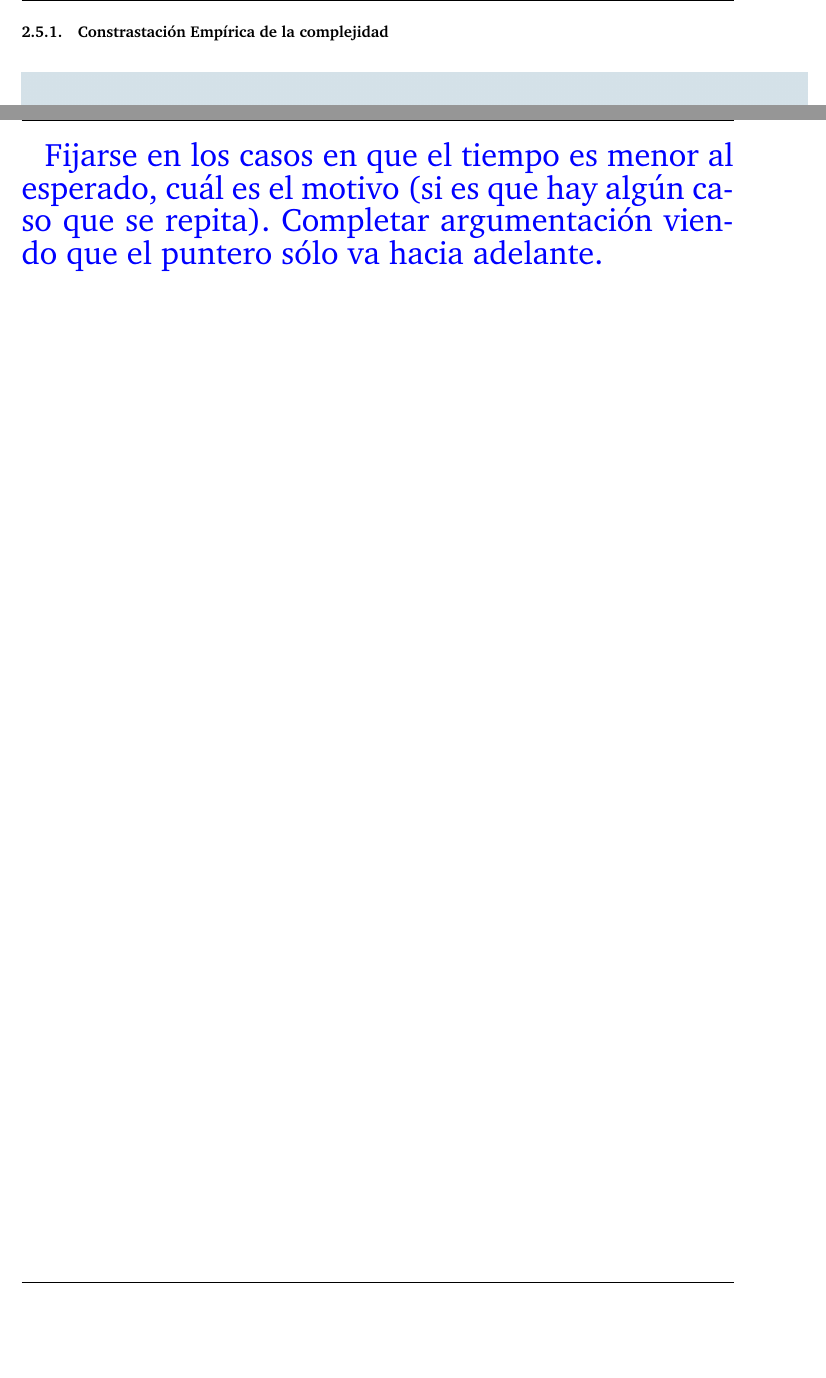
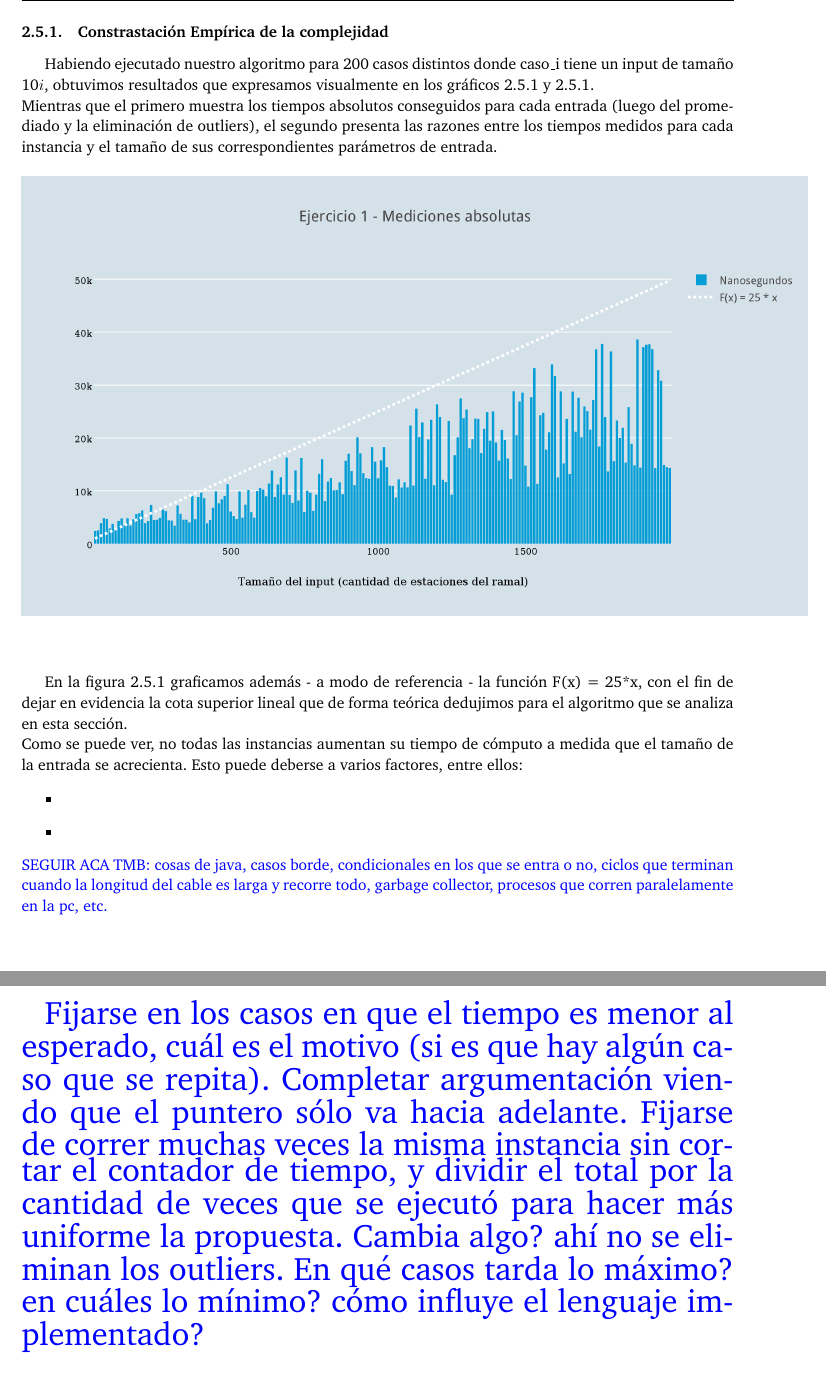
Before and after one commit to belenbouzon/AlgoritmosIII, a LaTeX paper (TP1/Informe/informe.tex, which reads TP1/Informe/Telegrafo.tex): two parts of pages 10 and 11 of 15, joined at a grey line, cut so that both start at the same text, the shorter picture padded with empty space. Compiled offline with pdfLaTeX.

Commit message:
informe ejercicio 1

```diff
--- a/TP1/Informe/Telegrafo.tex
+++ b/TP1/Informe/Telegrafo.tex
@@ -180,14 +181,21 @@ De esta forma procuramos estandarizar en la medida de lo posible los resultados,
 
 \subsubsection{Constrastaci\'on Emp\'irica de la complejidad}
 
-  \begin{figure}[h!]
-   \begin{center}
- 	\includegraphics[scale=0.8]{imagenes/ej1/relativas.png}
-	\label{estaciones}
-   \end{center}
- \end{figure}
+Habiendo ejecutado nuestro algoritmo para 200 casos distintos donde caso_{i} tiene un input de tamaño 10$i$, obtuvimos resultados que expresamos visualmente en los gráficos  \ref{estacionesAbs} y \ref{estacionesRel}.\\
+Mientras que el primero muestra los tiempos absolutos conseguidos para cada entrada (luego del promediado y la eliminación de outliers), el segundo presenta las razones entre los tiempos medidos para cada instancia y el tamaño de sus correspondientes parámetros de entrada.
+
 
   \begin{figure}[h!]
    \begin{center}
  	\includegraphics[scale=0.8]{imagenes/ej1/absolutas.png}
-	\label{estaciones}
+	\label{estacionesAbs}
+   \end{center}
+ \end{figure}
+
+ En la figura \ref{estacionesAbs} graficamos además - a modo de referencia - la función F(x) = 25*x, con el fin de dejar en evidencia la cota superior lineal que de forma teórica dedujimos para el algoritmo que se analiza en esta sección. \\
+ Como se puede ver, no todas las instancias aumentan su tiempo de cómputo a medida que el tamaño de la entrada se acrecienta. Esto puede deberse a varios factores, entre ellos:
+ \begin{itemize}
+ \item {}
+ \item{}
+\end{itemize}
+\textcolor{blue}{SEGUIR ACA TMB: cosas de java, casos borde, condicionales en los que se entra o no, ciclos que terminan cuando la longitud del cable es larga y recorre todo, garbage collector, procesos que corren paralelamente en la pc, etc.}
@@ -197,4 +210,4 @@ De esta forma procuramos estandarizar en la medida de lo posible los resultados,
 
 \newpage
 
-{\huge \textcolor{blue}{Fijarse en los casos en que el tiempo es menor al esperado, cuál es el motivo (si es que hay algún caso que se repita). Completar argumentación viendo que el puntero sólo va hacia adelante.}}
+{\huge \textcolor{blue}{Fijarse en los casos en que el tiempo es menor al esperado, cuál es el motivo (si es que hay algún caso que se repita). Completar argumentación viendo que el puntero sólo va hacia adelante. Fijarse de correr muchas veces la misma instancia sin cortar el contador de tiempo, y dividir el total por la cantidad de veces que se ejecutó para hacer más uniforme la propuesta. Cambia algo? ahí no se eliminan los outliers. En qué casos tarda lo máximo? en cuáles lo mínimo? cómo influye el lenguaje implementado?}}
```
Also changed, not shown: TP1/Informe/Telegrafo.tex (18 more changed lines).
